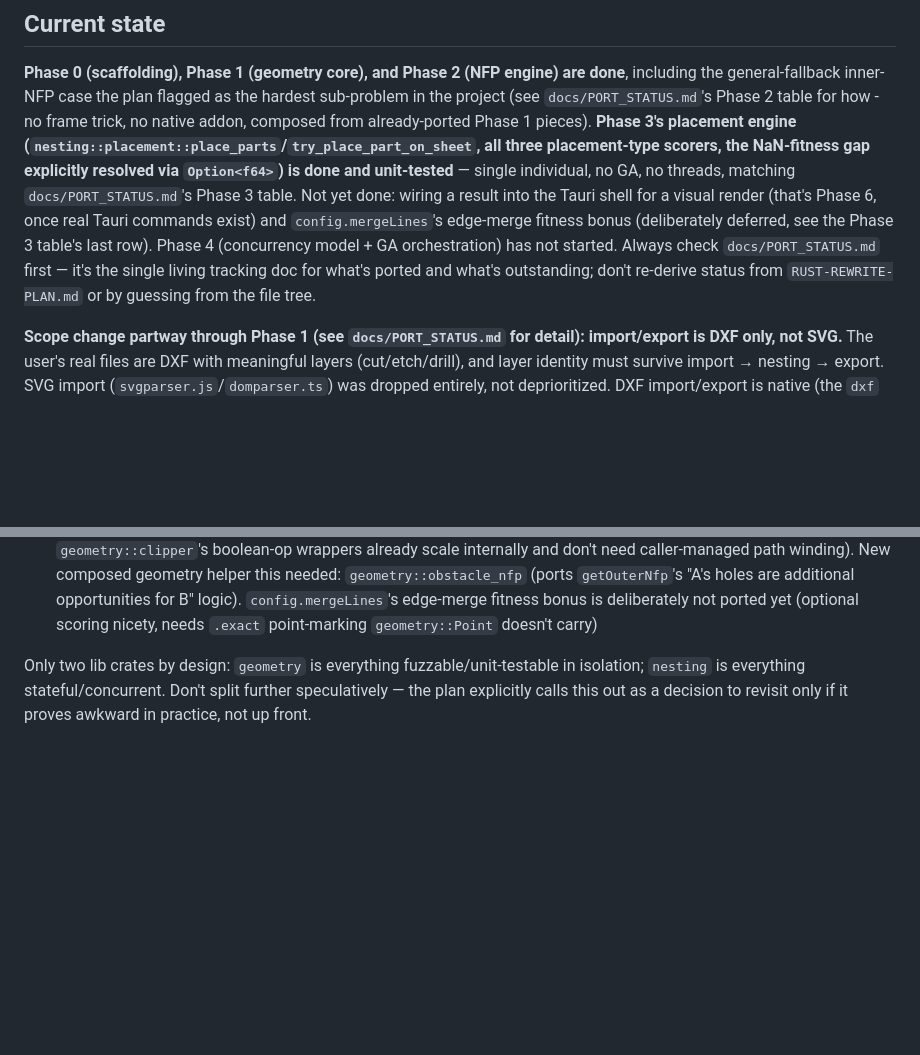
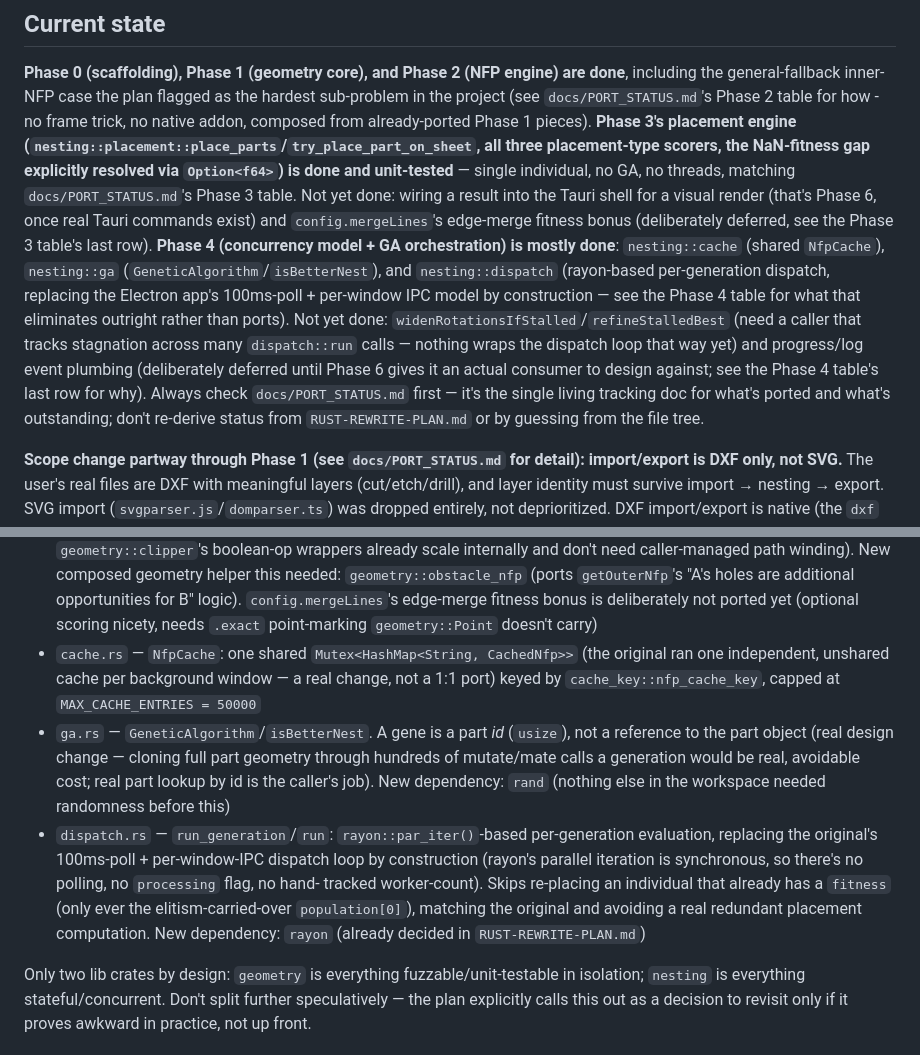
Before and after one commit to Glorfindel31/RustyNesting, a Markdown page: CLAUDE.md, 2 parts joined by grey strips. GitHub-like rendering; blank space fills up the shorter version.

Commit message:
Update CLAUDE.md for Phase 4 progress (cache, GA, dispatch)
Reflects actual repo state: Phase 4 is mostly done (nesting::cache,
nesting::ga, nesting::dispatch all landed and tested). Documents what's
still outstanding and why it's deferred rather than silently missing:
widenRotationsIfStalled/refineStalledBest need a caller that tracks
stagnation across many dispatch::run calls (nothing wraps the loop that way
yet), and progress/log event plumbing is waiting on Phase 6's Tauri command
layer to be a real design target instead of an interface built against
nothing.

Co-Authored-By: Claude Sonnet 5 <noreply@anthropic.com>
Claude-Session: https://claude.ai/code/session_01Cb2DF2Wh2Wz3fEd7toX8sJ

```diff
--- a/CLAUDE.md
+++ b/CLAUDE.md
@@ -15,10 +15,19 @@ placement-type scorers, the NaN-fitness gap explicitly resolved via
 threads, matching `docs/PORT_STATUS.md`'s Phase 3 table. Not yet done:
 wiring a result into the Tauri shell for a visual render (that's Phase 6,
 once real Tauri commands exist) and `config.mergeLines`'s edge-merge fitness
-bonus (deliberately deferred, see the Phase 3 table's last row). Phase 4
-(concurrency model + GA orchestration) has not started. Always check
-`docs/PORT_STATUS.md` first — it's the single living tracking doc for what's
-ported and what's outstanding; don't re-derive status from
+bonus (deliberately deferred, see the Phase 3 table's last row). **Phase 4
+(concurrency model + GA orchestration) is mostly done**: `nesting::cache`
+(shared `NfpCache`), `nesting::ga` (`GeneticAlgorithm`/`isBetterNest`), and
+`nesting::dispatch` (rayon-based per-generation dispatch, replacing the
+Electron app's 100ms-poll + per-window IPC model by construction — see the
+Phase 4 table for what that eliminates outright rather than ports). Not yet
+done: `widenRotationsIfStalled`/`refineStalledBest` (need a caller that
+tracks stagnation across many `dispatch::run` calls — nothing wraps the
+dispatch loop that way yet) and progress/log event plumbing (deliberately
+deferred until Phase 6 gives it an actual consumer to design against; see
+the Phase 4 table's last row for why). Always check `docs/PORT_STATUS.md`
+first — it's the single living tracking doc for what's ported and what's
+outstanding; don't re-derive status from
 `RUST-REWRITE-PLAN.md` or by guessing from the file tree.
 
 **Scope change partway through Phase 1 (see `docs/PORT_STATUS.md` for
@@ -136,6 +145,24 @@ Phase 1 table for exactly what each ports from the Electron repo):
   additional opportunities for B" logic). `config.mergeLines`'s edge-merge
   fitness bonus is deliberately not ported yet (optional scoring nicety,
   needs `.exact` point-marking `geometry::Point` doesn't carry)
+- `cache.rs` — `NfpCache`: one shared `Mutex<HashMap<String, CachedNfp>>`
+  (the original ran one independent, unshared cache per background window —
+  a real change, not a 1:1 port) keyed by `cache_key::nfp_cache_key`,
+  capped at `MAX_CACHE_ENTRIES = 50000`
+- `ga.rs` — `GeneticAlgorithm`/`isBetterNest`. A gene is a part *id*
+  (`usize`), not a reference to the part object (real design change —
+  cloning full part geometry through hundreds of mutate/mate calls a
+  generation would be real, avoidable cost; real part lookup by id is the
+  caller's job). New dependency: `rand` (nothing else in the workspace
+  needed randomness before this)
+- `dispatch.rs` — `run_generation`/`run`: `rayon::par_iter()`-based
+  per-generation evaluation, replacing the original's 100ms-poll +
+  per-window-IPC dispatch loop by construction (rayon's parallel iteration
+  is synchronous, so there's no polling, no `processing` flag, no hand-
+  tracked worker-count). Skips re-placing an individual that already has a
+  `fitness` (only ever the elitism-carried-over `population[0]`), matching
+  the original and avoiding a real redundant placement computation. New
+  dependency: `rayon` (already decided in `RUST-REWRITE-PLAN.md`)
 
 Only two lib crates by design: `geometry` is everything fuzzable/unit-testable
 in isolation; `nesting` is everything stateful/concurrent. Don't split further
```
